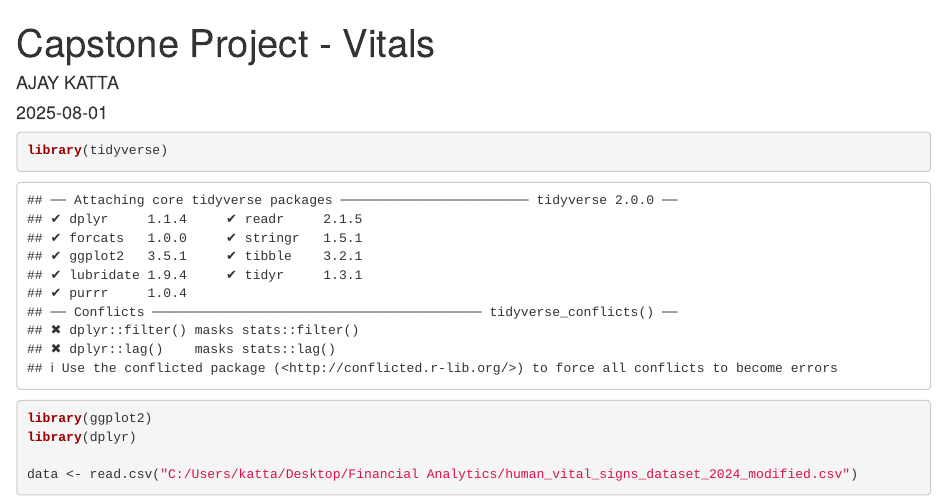
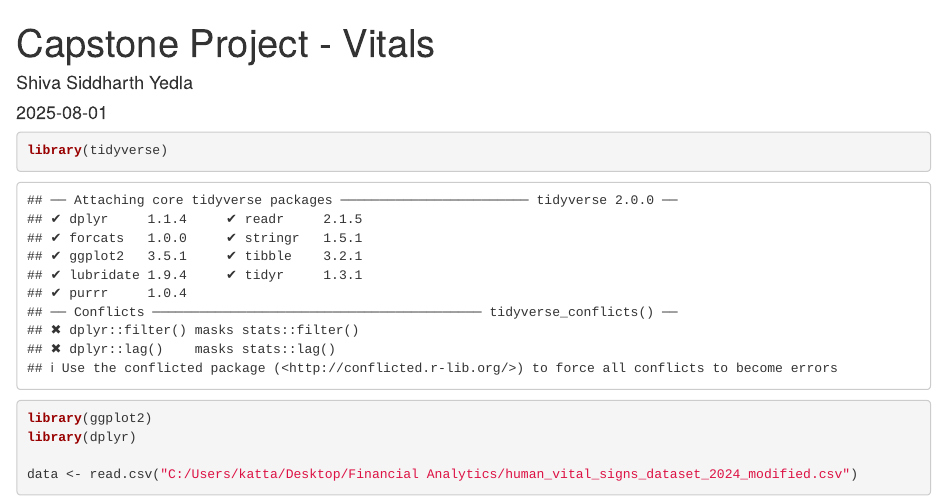
Before and after one commit to SSiddharthYedla/health-risk-prediction-vitalsigns, an R Markdown document (RMD_file_capstone.rmd): the page in a window 1100 px wide, from its top. Rendered offline with R 4.5, knitr and Pandoc, with nearby package versions; some code elsewhere in the file could not run offline.

Commit message:
RMD_file_capstone.rmd

```diff
--- a/RMD_file_capstone.rmd
+++ b/RMD_file_capstone.rmd
@@ -1,6 +1,6 @@
 ---
 title: "Capstone Project - Vitals"
-author: "AJAY KATTA"
+author: "Shiva Siddharth Yedla"
 date: "`r Sys.Date()`"
 output: html_document
 ---
```
